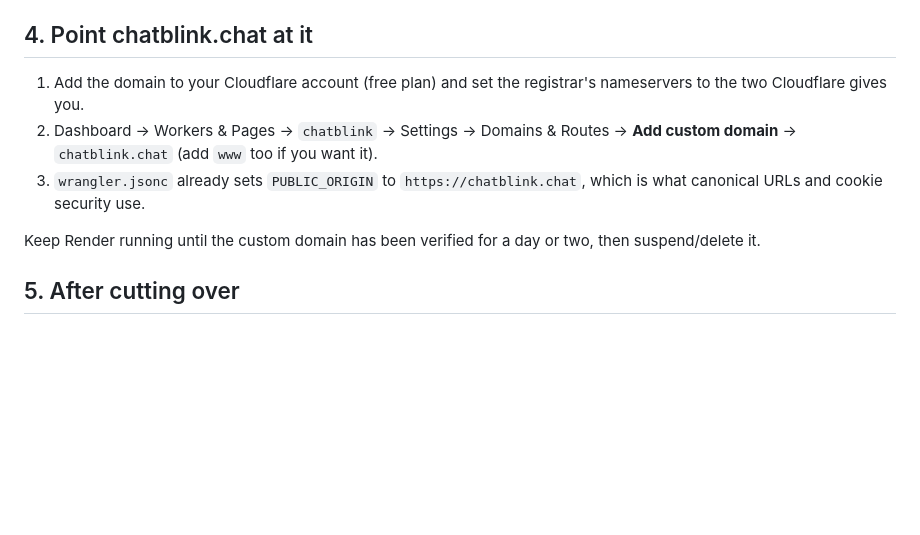
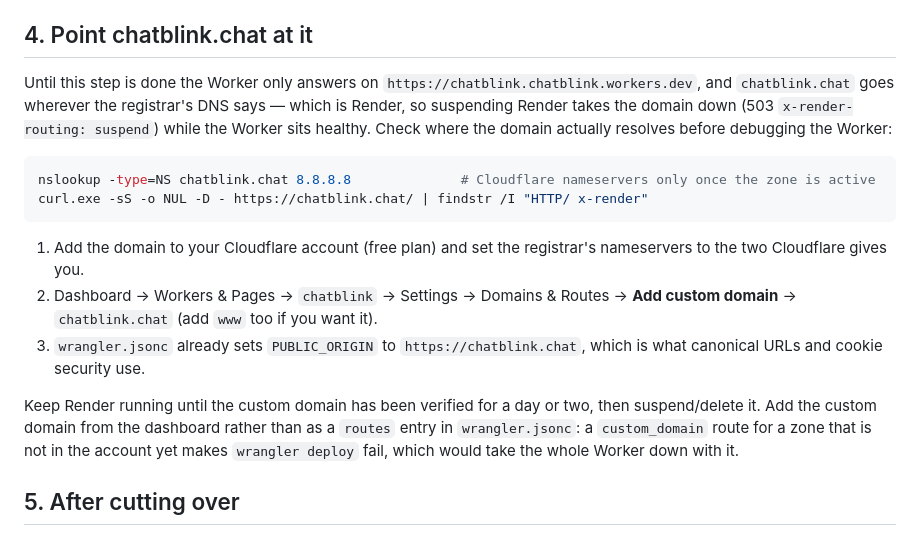
Before and after one commit to magicmusic2806-max/chatblink, a Markdown page: DEPLOY.md, the part around the change. GitHub-like rendering; blank space fills up the shorter version.

Commit message:
Document that an uncut domain takes the site down with Render
chatblink.chat still resolves to Render's addresses and, with the Render service
suspended, serves a 503 while the Worker it was meant to move to is healthy. Note the
NS/header checks that tell the two apart, and warn against expressing the custom domain
as a `routes` entry before the zone is in the account, because that fails the whole
deploy rather than just the route.

````diff
--- a/DEPLOY.md
+++ b/DEPLOY.md
@@ -87,6 +87,16 @@ That gives you `https://chatblink.<your-subdomain>.workers.dev`. Check it there
 
 ## 4. Point chatblink.chat at it
 
+Until this step is done the Worker only answers on `https://chatblink.chatblink.workers.dev`, and
+`chatblink.chat` goes wherever the registrar's DNS says — which is Render, so suspending Render
+takes the domain down (503 `x-render-routing: suspend`) while the Worker sits healthy. Check where
+the domain actually resolves before debugging the Worker:
+
+```powershell
+nslookup -type=NS chatblink.chat 8.8.8.8              # Cloudflare nameservers only once the zone is active
+curl.exe -sS -o NUL -D - https://chatblink.chat/ | findstr /I "HTTP/ x-render"
+```
+
 1. Add the domain to your Cloudflare account (free plan) and set the registrar's
    nameservers to the two Cloudflare gives you.
 2. Dashboard → Workers & Pages → `chatblink` → Settings → Domains & Routes →
@@ -95,7 +105,9 @@ That gives you `https://chatblink.<your-subdomain>.workers.dev`. Check it there
    canonical URLs and cookie security use.
 
 Keep Render running until the custom domain has been verified for a day or two, then
-suspend/delete it.
+suspend/delete it. Add the custom domain from the dashboard rather than as a `routes` entry in
+`wrangler.jsonc`: a `custom_domain` route for a zone that is not in the account yet makes
+`wrangler deploy` fail, which would take the whole Worker down with it.
 
 ## 5. After cutting over
 
````
